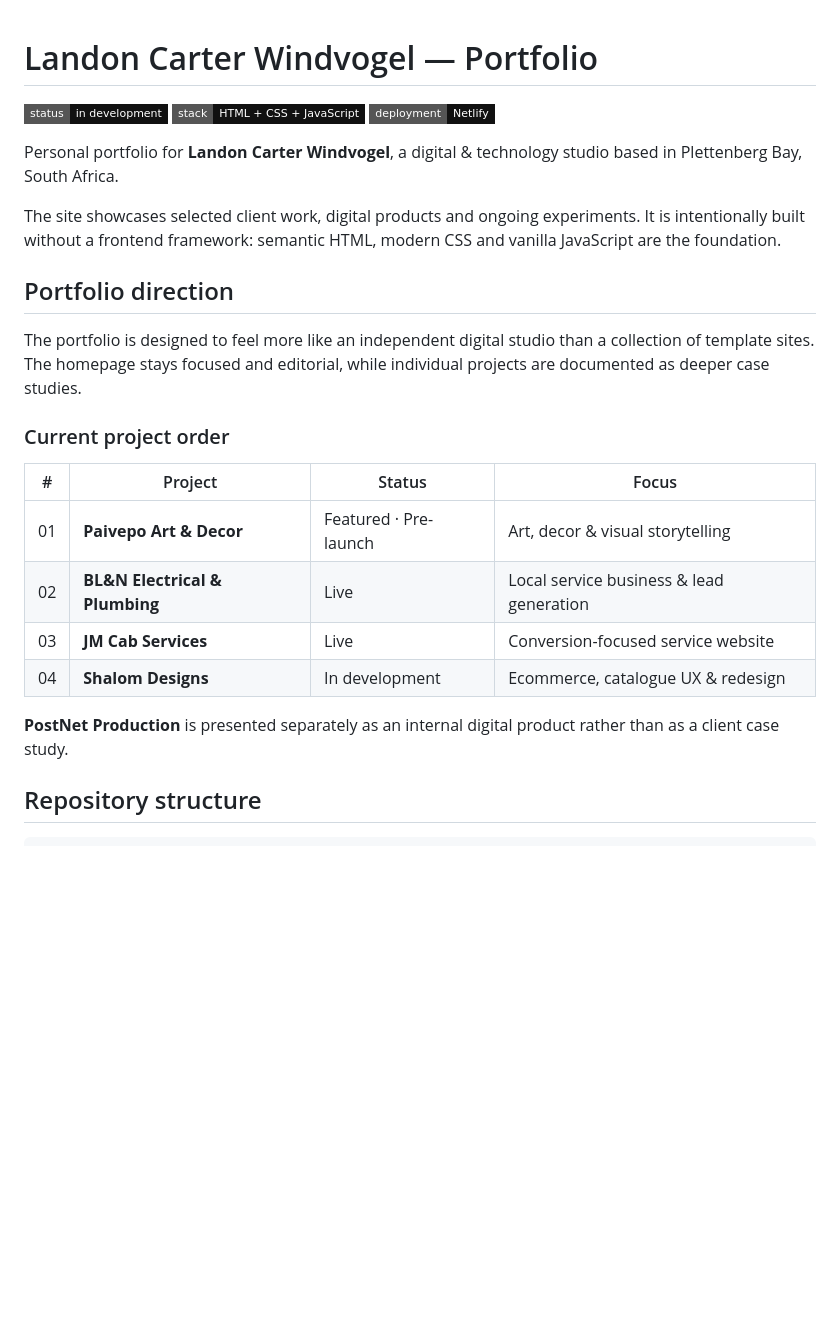
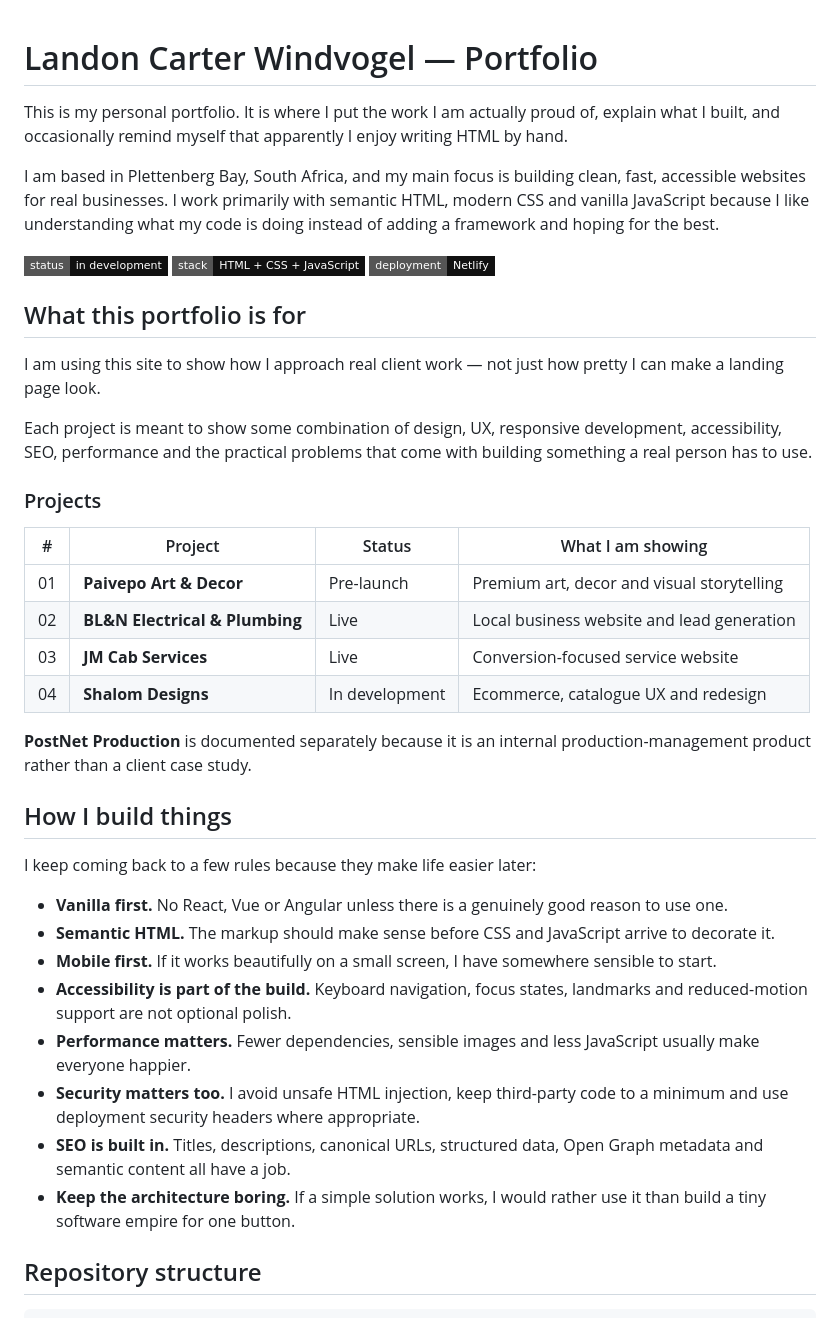
Before and after one commit to LandonCarterWindvogel/landon-carter-windvogel, a Markdown page: README.md, the part around one of its changes. Drawn GitHub-style; badges without logos; blank space fills up the shorter version.

```diff
--- a/README.md
+++ b/README.md
@@ -1,27 +1,42 @@
 # Landon Carter Windvogel — Portfolio
+
+This is my personal portfolio. It is where I put the work I am actually proud of, explain what I built, and occasionally remind myself that apparently I enjoy writing HTML by hand.
+
+I am based in Plettenberg Bay, South Africa, and my main focus is building clean, fast, accessible websites for real businesses. I work primarily with semantic HTML, modern CSS and vanilla JavaScript because I like understanding what my code is doing instead of adding a framework and hoping for the best.
 
 ![Status](https://img.shields.io/badge/status-in%20development-111111?style=flat-square)
 ![Stack](https://img.shields.io/badge/stack-HTML%20%2B%20CSS%20%2B%20JavaScript-111111?style=flat-square)
 ![Deployment](https://img.shields.io/badge/deployment-Netlify-111111?style=flat-square&logo=netlify&logoColor=white)
 
-Personal portfolio for **Landon Carter Windvogel**, a digital & technology studio based in Plettenberg Bay, South Africa.
+## What this portfolio is for
 
-The site showcases selected client work, digital products and ongoing experiments. It is intentionally built without a frontend framework: semantic HTML, modern CSS and vanilla JavaScript are the foundation.
+I am using this site to show how I approach real client work — not just how pretty I can make a landing page look.
 
-## Portfolio direction
+Each project is meant to show some combination of design, UX, responsive development, accessibility, SEO, performance and the practical problems that come with building something a real person has to use.
 
-The portfolio is designed to feel more like an independent digital studio than a collection of template sites. The homepage stays focused and editorial, while individual projects are documented as deeper case studies.
+### Projects
 
-### Current project order
+| # | Project | Status | What I am showing |
+|---|---|---|---|
+| 01 | **Paivepo Art & Decor** | Pre-launch | Premium art, decor and visual storytelling |
+| 02 | **BL&N Electrical & Plumbing** | Live | Local business website and lead generation |
+| 03 | **JM Cab Services** | Live | Conversion-focused service website |
+| 04 | **Shalom Designs** | In development | Ecommerce, catalogue UX and redesign |
 
-| # | Project | Status | Focus |
-| --- | --- | --- | --- |
-| 01 | **Paivepo Art & Decor** | Featured · Pre-launch | Art, decor & visual storytelling |
-| 02 | **BL&N Electrical & Plumbing** | Live | Local service business & lead generation |
-| 03 | **JM Cab Services** | Live | Conversion-focused service website |
-| 04 | **Shalom Designs** | In development | Ecommerce, catalogue UX & redesign |
+**PostNet Production** is documented separately because it is an internal production-management product rather than a client case study.
 
-**PostNet Production** is presented separately as an internal digital product rather than as a client case study.
+## How I build things
+
+I keep coming back to a few rules because they make life easier later:
+
+- **Vanilla first.** No React, Vue or Angular unless there is a genuinely good reason to use one.
+- **Semantic HTML.** The markup should make sense before CSS and JavaScript arrive to decorate it.
+- **Mobile first.** If it works beautifully on a small screen, I have somewhere sensible to start.
+- **Accessibility is part of the build.** Keyboard navigation, focus states, landmarks and reduced-motion support are not optional polish.
+- **Performance matters.** Fewer dependencies, sensible images and less JavaScript usually make everyone happier.
+- **Security matters too.** I avoid unsafe HTML injection, keep third-party code to a minimum and use deployment security headers where appropriate.
+- **SEO is built in.** Titles, descriptions, canonical URLs, structured data, Open Graph metadata and semantic content all have a job.
+- **Keep the architecture boring.** If a simple solution works, I would rather use it than build a tiny software empire for one button.
 
 ## Repository structure
 
```
Also changed, not shown: other parts of README.md (+29 -22 lines).
